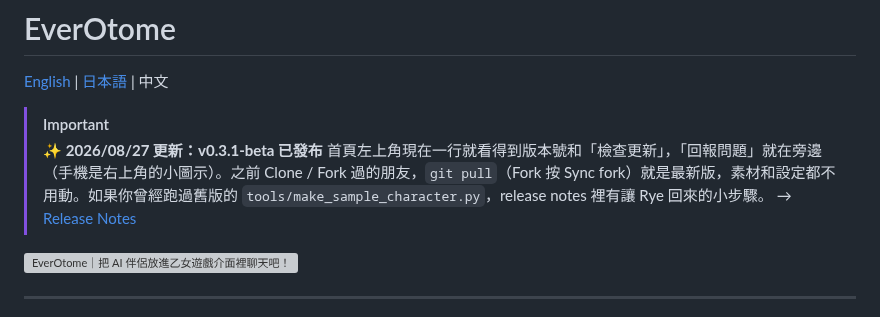
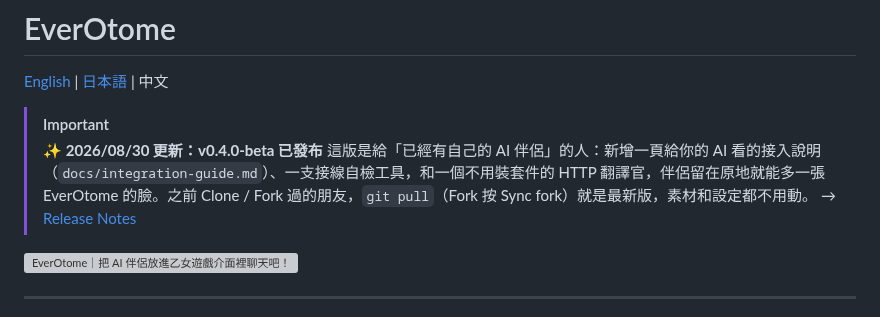
Before and after one commit to aveluneverse/EverOtome, a Markdown page: README.zh-TW.md, the part around the change. Rendered like a GitHub page; grey boxes are pictures that could not be loaded.

```diff
--- a/README.zh-TW.md
+++ b/README.zh-TW.md
@@ -3,8 +3,8 @@
 [English](README.md) | [日本語](README.ja.md) | 中文
 
 > [!IMPORTANT]
-> ✨ **2026/08/27 更新：v0.3.1-beta 已發布**
-> 首頁左上角現在一行就看得到版本號和「檢查更新」，「回報問題」就在旁邊（手機是右上角的小圖示）。之前 Clone / Fork 過的朋友，`git pull`（Fork 按 Sync fork）就是最新版，素材和設定都不用動。如果你曾經跑過舊版的 `tools/make_sample_character.py`，release notes 裡有讓 Rye 回來的小步驟。
+> ✨ **2026/08/30 更新：v0.4.0-beta 已發布**
+> 這版是給「已經有自己的 AI 伴侶」的人：新增一頁給你的 AI 看的接入說明（`docs/integration-guide.md`）、一支接線自檢工具，和一個不用裝套件的 HTTP 翻譯官，伴侶留在原地就能多一張 EverOtome 的臉。之前 Clone / Fork 過的朋友，`git pull`（Fork 按 Sync fork）就是最新版，素材和設定都不用動。
 > → [Release Notes](https://github.com/aveluneverse/EverOtome/releases)
 
 ![EverOtome｜把 AI 伴侶放進乙女遊戲介面裡聊天吧！](docs/readme-kv-zh.webp)
```
Also changed, not shown: README.ja.md (+2 -2 lines), README.md (+2 -2 lines).
